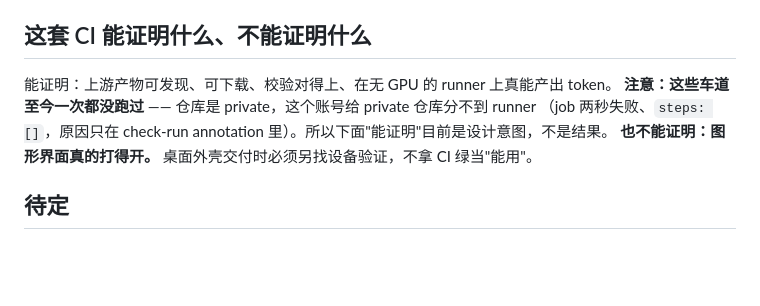
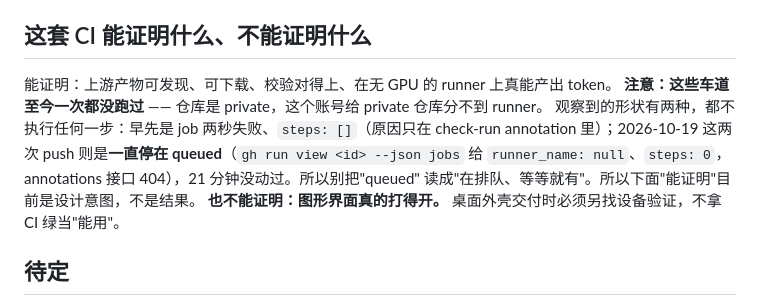
Before and after one commit to lilyco-42/local-ai-studio, a Markdown page: README.md, the part around the change. GitHub-like rendering; blank space fills up the shorter version.

Commit message:
docs: README 里"两秒失败"只是 private 仓库拿不到 runner 的一种形状
2026-10-19 两次 push 的 job 一直停在 queued（runner_name null、steps 0、
annotations 接口 404），21 分钟没动过。把这条写清，免得下一个人把 queued
当成"在排队、等等就有"而不去解阻塞。

```diff
--- a/README.md
+++ b/README.md
@@ -53,8 +53,11 @@ gguf-parser-go、hf CLI，全部 MIT/Apache 且实测带活动度与产物表）
 ## 这套 CI 能证明什么、不能证明什么
 
 能证明：上游产物可发现、可下载、校验对得上、在无 GPU 的 runner 上真能产出 token。
-**注意：这些车道至今一次都没跑过** —— 仓库是 private，这个账号给 private 仓库分不到 runner
-（job 两秒失败、`steps: []`，原因只在 check-run annotation 里）。所以下面"能证明"目前是设计意图，不是结果。
+**注意：这些车道至今一次都没跑过** —— 仓库是 private，这个账号给 private 仓库分不到 runner。
+观察到的形状有两种，都不执行任何一步：早先是 job 两秒失败、`steps: []`（原因只在 check-run
+annotation 里）；2026-10-19 这两次 push 则是**一直停在 queued**（`gh run view <id> --json jobs`
+给 `runner_name: null`、`steps: 0`，annotations 接口 404），21 分钟没动过。所以别把"queued"
+读成"在排队、等等就有"。所以下面"能证明"目前是设计意图，不是结果。
 **也不能证明：图形界面真的打得开。** 桌面外壳交付时必须另找设备验证，不拿 CI 绿当"能用"。
 
 
```
